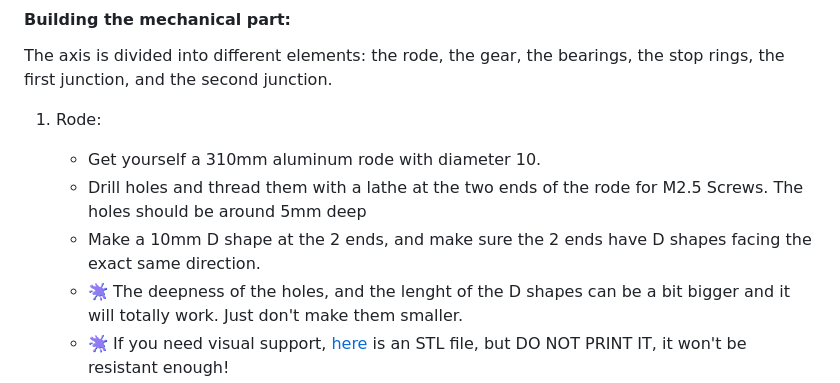
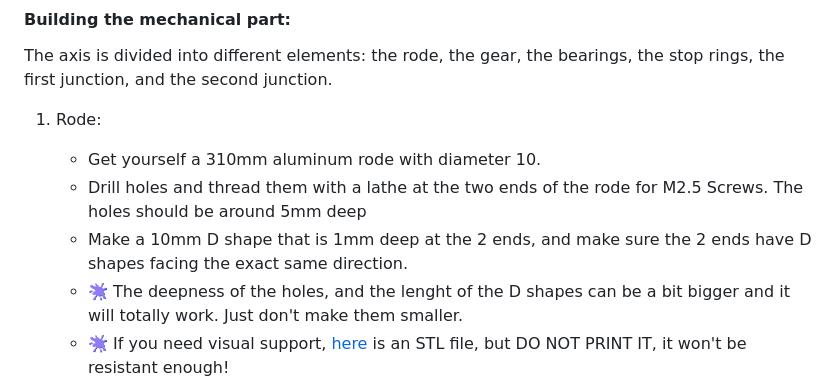
Before and after one commit to epfl-cs358/2026sp-BB-M8, a Markdown page: README.md, the part around one of its changes. Drawn GitHub-style.

```diff
--- a/README.md
+++ b/README.md
@@ -198,7 +196,7 @@ The axis is divided into different elements: the rode, the gear, the bearings, t
 1. Rode:
     - Get yourself a 310mm aluminum rode with diameter 10.
     - Drill holes and thread them with a lathe at the two ends of the rode for M2.5 Screws. The holes should be around 5mm deep
-    - Make a 10mm D shape at the 2 ends, and make sure the 2 ends have D shapes facing the exact same direction.
+    - Make a 10mm D shape that is 1mm deep at the 2 ends, and make sure the 2 ends have D shapes facing the exact same direction.
     - 🫟 The deepness of the holes, and the lenght of the D shapes can be a bit bigger and it will totally work. Just don't make them smaller.
     - 🫟 If you need visual support, [here](3D-Files/stl/Axis_Rode.stl) is an STL file, but DO NOT PRINT IT, it won't be resistant enough!
 
```
Also changed, not shown: other parts of README.md (+1 -3 lines).
